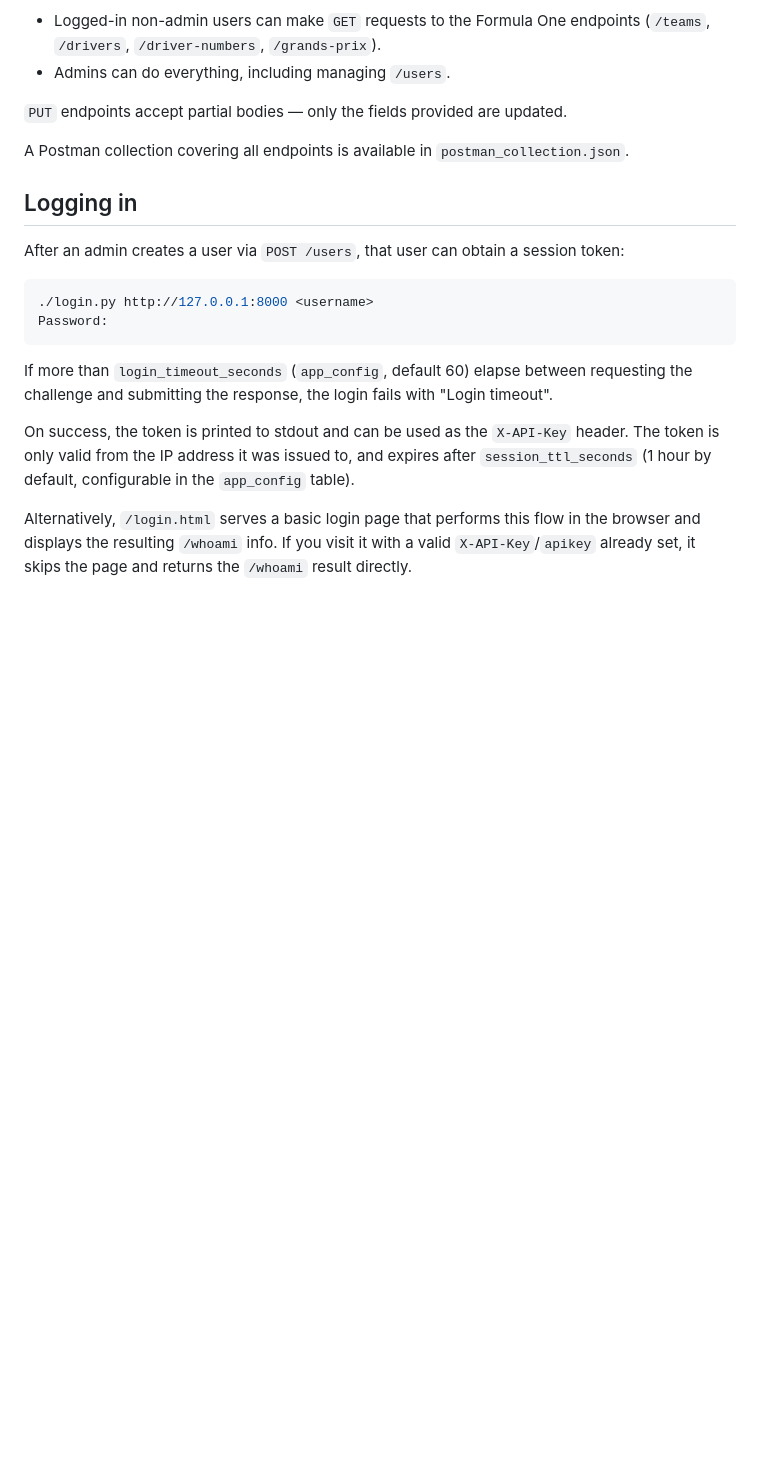
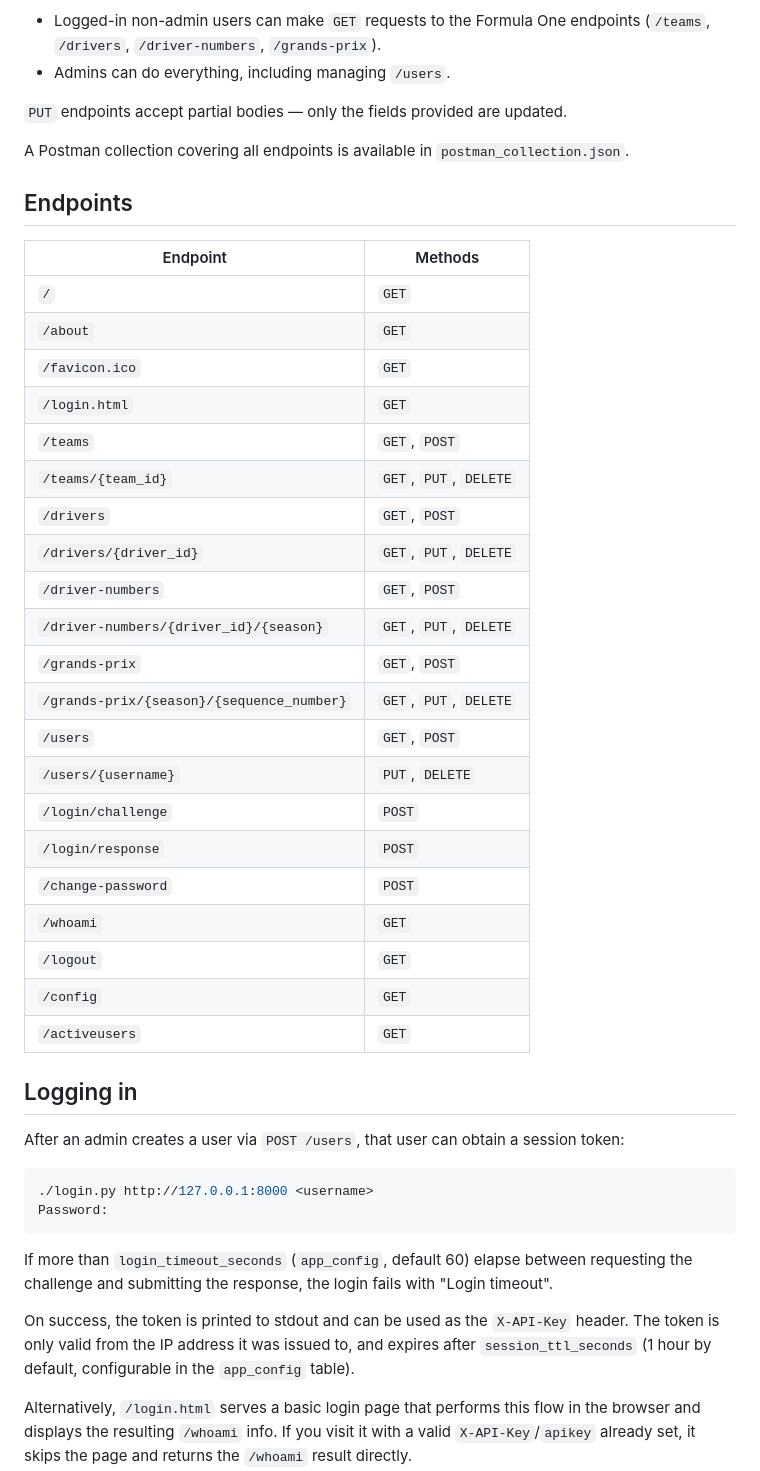
Before and after one commit to JCCyC/sillysite, a Markdown page: README.md, the part around the change. GitHub-like rendering; blank space fills up the shorter version.

Commit message:
Document allowed HTTP methods per endpoint in README
Adds a table listing every route and its supported methods.

```diff
--- a/README.md
+++ b/README.md
@@ -28,6 +28,32 @@ as if neither were provided.
 `PUT` endpoints accept partial bodies — only the fields provided are updated.
 
 A Postman collection covering all endpoints is available in `postman_collection.json`.
+
+## Endpoints
+
+| Endpoint                                  | Methods                  |
+| ------------------------------------------ | ------------------------- |
+| `/`                                        | `GET`                     |
+| `/about`                                   | `GET`                     |
+| `/favicon.ico`                             | `GET`                     |
+| `/login.html`                              | `GET`                     |
+| `/teams`                                   | `GET`, `POST`             |
+| `/teams/{team_id}`                         | `GET`, `PUT`, `DELETE`    |
+| `/drivers`                                 | `GET`, `POST`             |
+| `/drivers/{driver_id}`                     | `GET`, `PUT`, `DELETE`    |
+| `/driver-numbers`                          | `GET`, `POST`             |
+| `/driver-numbers/{driver_id}/{season}`     | `GET`, `PUT`, `DELETE`    |
+| `/grands-prix`                             | `GET`, `POST`             |
+| `/grands-prix/{season}/{sequence_number}`  | `GET`, `PUT`, `DELETE`    |
+| `/users`                                   | `GET`, `POST`             |
+| `/users/{username}`                        | `PUT`, `DELETE`           |
+| `/login/challenge`                         | `POST`                    |
+| `/login/response`                          | `POST`                    |
+| `/change-password`                         | `POST`                    |
+| `/whoami`                                  | `GET`                     |
+| `/logout`                                  | `GET`                     |
+| `/config`                                  | `GET`                     |
+| `/activeusers`                             | `GET`                     |
 
 ## Logging in
 
```
